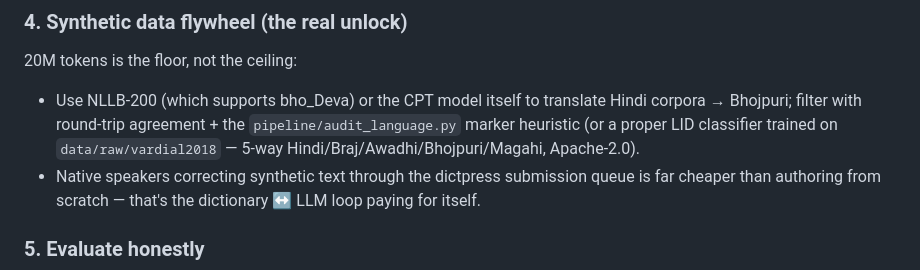
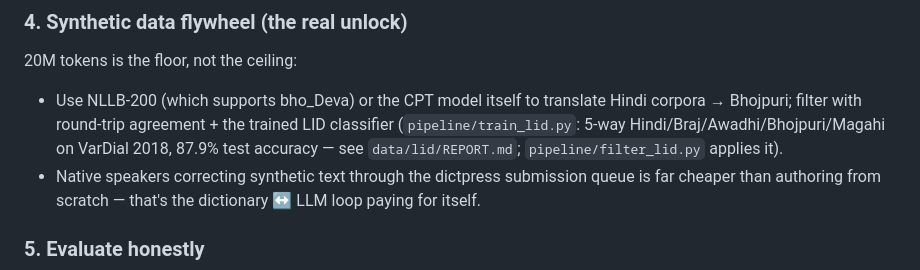
Before and after one commit to fossdot/bhoj-en-dictionary, a Markdown page: TRAINING.md, the part around the change. GitHub-like rendering.

Commit message:
TRAINING.md: reference the trained LID classifier

```diff
--- a/TRAINING.md
+++ b/TRAINING.md
@@ -48,9 +48,9 @@ needs 2.5, at equal quality.
 
 - Use NLLB-200 (which supports bho_Deva) or the CPT model itself to translate
   Hindi corpora → Bhojpuri; filter with round-trip agreement + the
-  `pipeline/audit_language.py` marker heuristic (or a proper LID classifier
-  trained on `data/raw/vardial2018` — 5-way Hindi/Braj/Awadhi/Bhojpuri/Magahi,
-  Apache-2.0).
+  trained LID classifier (`pipeline/train_lid.py`: 5-way
+  Hindi/Braj/Awadhi/Bhojpuri/Magahi on VarDial 2018, 87.9% test accuracy —
+  see `data/lid/REPORT.md`; `pipeline/filter_lid.py` applies it).
 - Native speakers correcting synthetic text through the dictpress submission
   queue is far cheaper than authoring from scratch — that's the
   dictionary ↔ LLM loop paying for itself.
```
